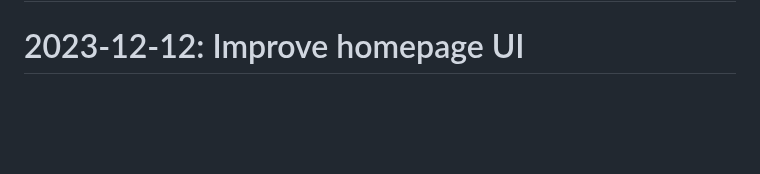
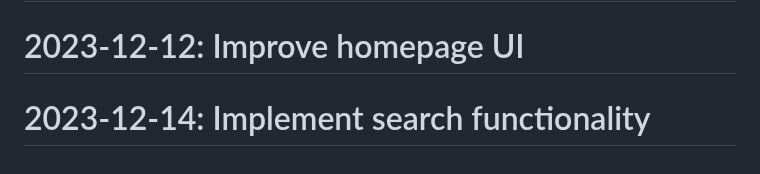
Before and after one commit to Javadlavaei/django-blog-platform, a Markdown page: README.md, the part around the change. GitHub-like rendering; blank space fills up the shorter version.

Commit message:
Implement search functionality

```diff
--- a/README.md
+++ b/README.md
@@ -94,3 +94,4 @@
 # 2023-11-29: Refactor models.py
 # 2023-12-03: Improve homepage UI
 # 2023-12-12: Improve homepage UI
+# 2023-12-14: Implement search functionality
```
